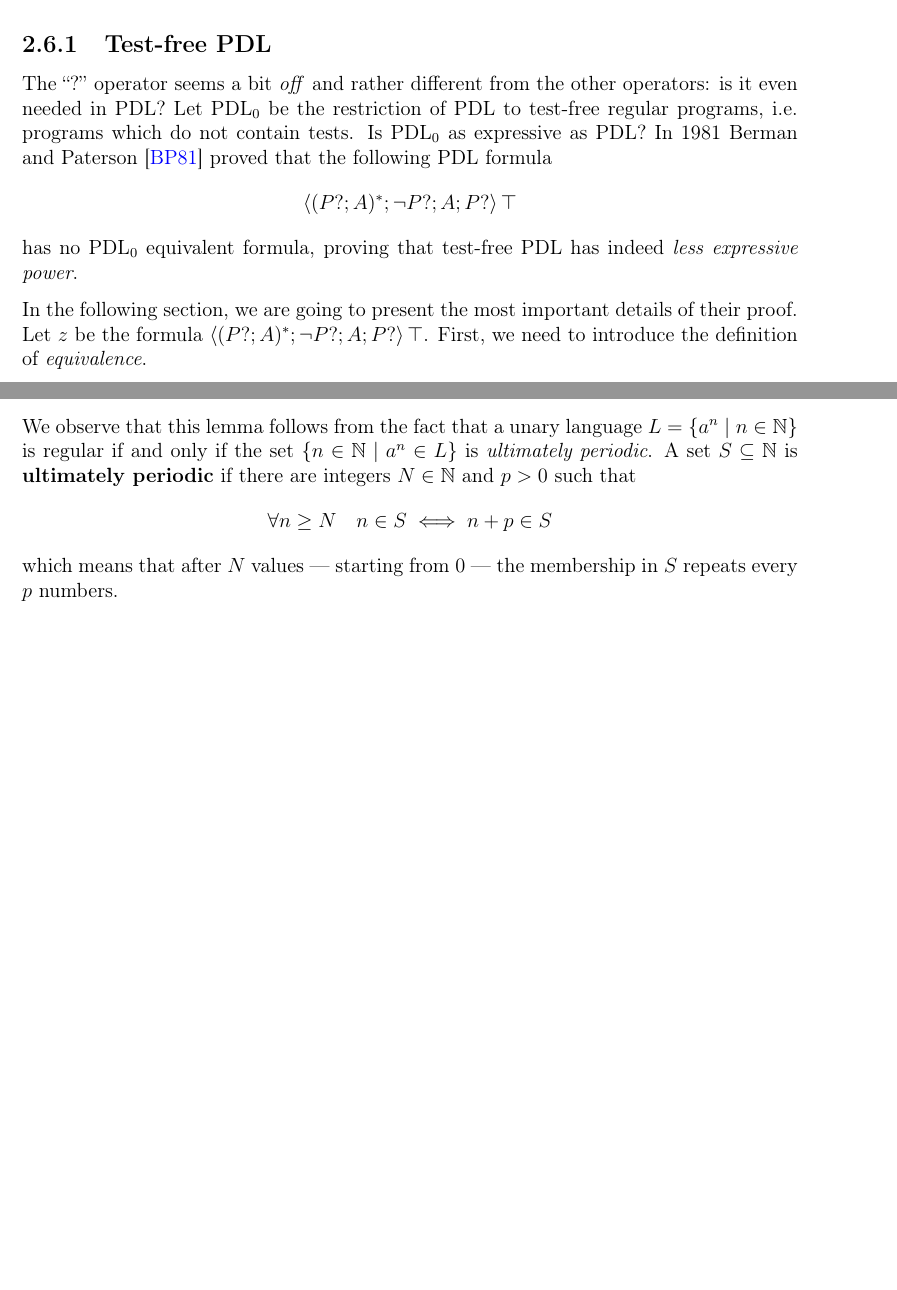
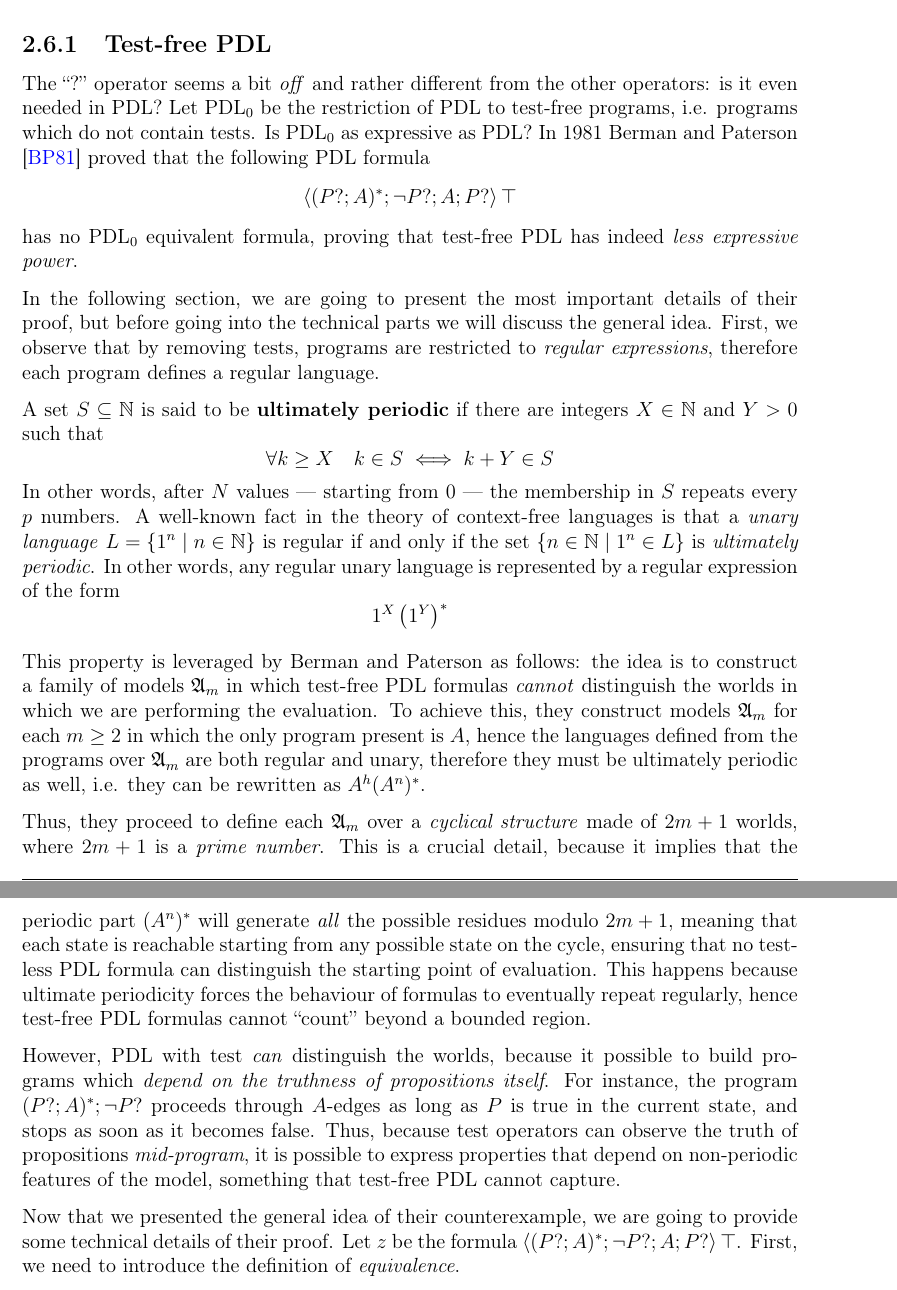
Before and after one commit to aflaag-notes/logic-cs, a LaTeX thesis (src/Mathematical Logic for Computer Science.tex): two parts of pages 34 and 35 of 38, joined at a grey line, cut so that both start at the same text, the shorter picture padded with empty space. The pictures show the PDF file src/Mathematical Logic for Computer Science.pdf that the author committed with the source.

Commit message:
good snapshot

```diff
--- a/src/Mathematical Logic for Computer Science.tex
+++ b/src/Mathematical Logic for Computer Science.tex
@@ -1245,9 +1245,19 @@
 
     \subsection{Test-free PDL}
 
-    The \curlyquotes{?} operator seems a bit \tit{off} and rather different from the other operators: is it even needed in PDL? Let $\mbox{PDL}_0$ be the restriction of PDL to test-free regular programs, i.e. programs which do not contain tests. Is $\mbox{PDL}_0$ as expressive as PDL? In 1981 \textcite{Berman} proved that the following PDL formula $$\abk{(P?; A)^*; \lnot P ? ; A; P ?}\top$$ has no $\mbox{PDL}_0$ equivalent formula, proving that test-free PDL has indeed \tit{less expressive power}.
+    The \curlyquotes{?} operator seems a bit \tit{off} and rather different from the other operators: is it even needed in PDL? Let $\mbox{PDL}_0$ be the restriction of PDL to test-free programs, i.e. programs which do not contain tests. Is $\mbox{PDL}_0$ as expressive as PDL? In 1981 \textcite{Berman} proved that the following PDL formula $$\abk{(P?; A)^*; \lnot P ? ; A; P ?}\top$$ has no $\mbox{PDL}_0$ equivalent formula, proving that test-free PDL has indeed \tit{less expressive power}.
 
-    In the following section, we are going to present the most important details of their proof. Let $z$ be the formula $\abk{(P?; A)^*; \lnot P ? ; A; P ?}\top$. First, we need to introduce the definition of \tit{equivalence}.
+    In the following section, we are going to present the most important details of their proof, but before going into the technical parts we will discuss the general idea. First, we observe that by removing tests, programs are restricted to \tit{regular expressions}, therefore each program defines a regular language.
+
+    A set $S \subseteq \N$ is said to be \tbf{ultimately periodic} if there are integers $X \in \N$ and $Y > 0$ such that $$\forall k \ge X \quad k \in S \iff k + Y \in S$$ In other words, after $N$ values --- starting from 0 --- the membership in $S$ repeats every $p$ numbers. A well-known fact in the theory of context-free languages is that a \tit{unary language} $L = \{1^n \mid n \in \N\}$ is regular if and only if the set $\{n \in \N \mid 1^n \in L\}$ is \tit{ultimately periodic}. In other words, any regular unary language is represented by a regular expression of the form $$1^X \rbk{1^Y}^*$$
+
+    This property is leveraged by Berman and Paterson as follows: the idea is to construct a family of models $\mathfrak A_m$ in which test-free PDL formulas \tit{cannot} distinguish the worlds in which we are performing the evaluation. To achieve this, they construct models $\mathfrak A_m$ for each $m \ge 2$ in which the only program present is $A$, hence the languages defined from the programs over $\mathfrak A_m$ are both regular and unary, therefore they must be ultimately periodic as well, i.e. they can be rewritten as $A^h(A^n)^*$.
+
+    Thus, they proceed to define each $\mathfrak A_m$ over a \tit{cyclical structure} made of $2m + 1$ worlds, where $2m + 1$ is a \tit{prime number}. This is a crucial detail, because it implies that the periodic part $(A^n)^*$ will generate \tit{all} the possible residues modulo $2m + 1$, meaning that each state is reachable starting from any possible state on the cycle, ensuring that no test-less PDL formula can distinguish the starting point of evaluation. This happens because ultimate periodicity forces the behaviour of formulas to eventually repeat regularly, hence test-free PDL formulas cannot \curlyquotes{count} beyond a bounded region.
+
+    However, PDL with test \tit{can} distinguish the worlds, because it possible to build programs which \tit{depend on the truthness of propositions itself}. For instance, the program $(P?; A)^*; \lnot P?$ proceeds through $A$-edges as long as $P$ is true in the current state, and stops as soon as it becomes false. Thus, because test operators can observe the truth of propositions \tit{mid-program}, it is possible to express properties that depend on non-periodic features of the model, something that test-free PDL cannot capture.
+
+    Now that we presented the general idea of their counterexample, we are going to provide some technical details of their proof. Let $z$ be the formula $\abk{(P?; A)^*; \lnot P ? ; A; P ?}\top$. First, we need to introduce the definition of \tit{equivalence}.
 
     \tbf{Definition.} (Equivalence) Let $\mathfrak M = (W, R, V)$ be a model, and let $p$ and $q$ be two formulas. We say that $p$ and $q$ are \tit{equivalent} in $\mathfrak M$ if for all $w \in W$ it holds that $$\mathfrak M, w \models p \iff \mathfrak M, w \models q$$ In addition, $p$ and $q$ are \tit{equivalent} if they are equivalent in all models.
 
@@ -1274,8 +1284,6 @@
     % \tbf{Lemma 2.} For any test-free $A$-based formula $p$, there is an equivalent test-free $A$-unary formula $p'$.
 
     \tbf{Lemma.} For any test-free $p$ formula, there is a $p' \in L_A$ equivalent to $p$ in $\mathfrak A_m$ for all $m \ge 2$.
-
-    We observe that this lemma follows from the fact that a unary language $L = \{a^n \mid n \in \N\}$ is regular if and only if the set $\{n \in \N \mid a^n \in L\}$ is \tit{ultimately periodic}. A set $S \subseteq \N$ is \tbf{ultimately periodic} if there are integers $N \in \N$ and $p > 0$ such that $$\forall n \ge N \quad n \in S \iff n + p \in S$$ which means that after $N$ values --- starting from 0 --- the membership in $S$ repeats every $p$ numbers.
 
     \tbf{Theorem.} There is no formula in $\mbox{PDL}_0$ equivalent to $z$.
 
```
Also changed, not shown: assets/Am.png (added), src/Mathematical Logic for Computer Science.pdf, src/Mathematical Logic for Computer Science.tex (10 more changed lines), 6 other files.
